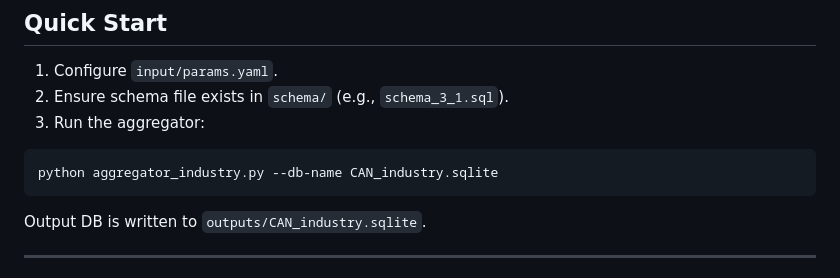
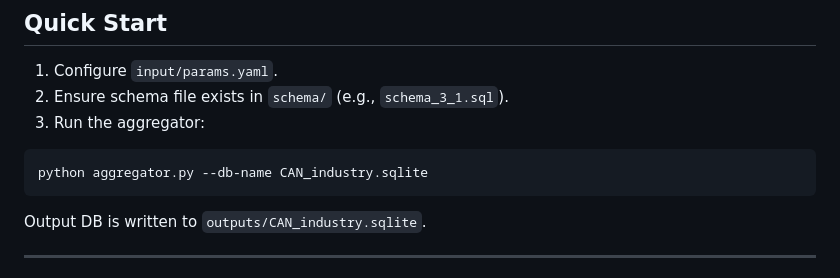
Before and after one commit to CANOE-main/canoe-industry, a Markdown page: README.md, the part around the change. Rendered like a GitHub page.

Commit message:
Update README.md (#2)
Updated the instructions to allow users to copy directly

````diff
--- a/README.md
+++ b/README.md
@@ -94,7 +94,7 @@ requests
 3. Run the aggregator:
 
 ```bash
-python aggregator_industry.py --db-name CAN_industry.sqlite
+python aggregator.py --db-name CAN_industry.sqlite
 ```
 
 Output DB is written to `outputs/CAN_industry.sqlite`.
````
